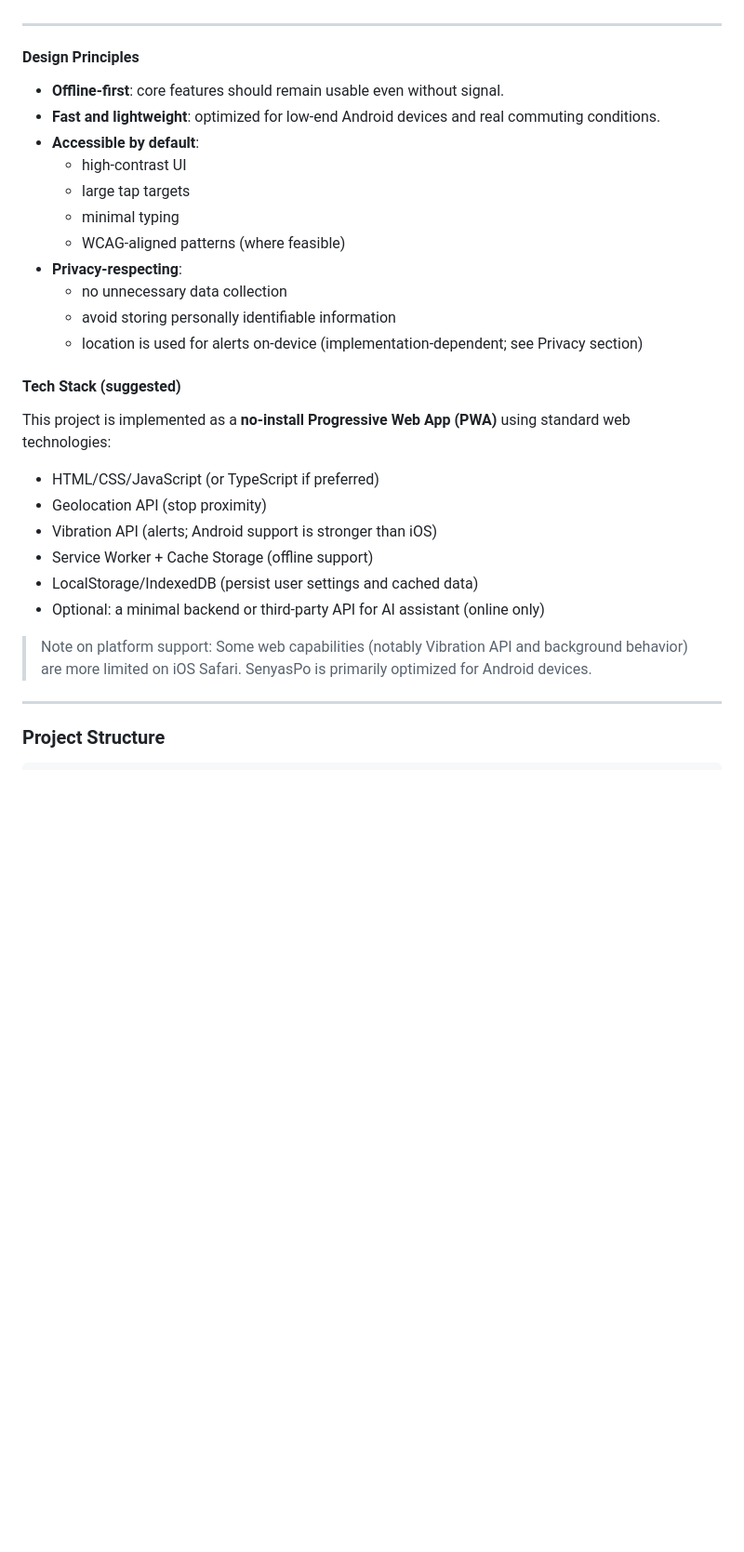
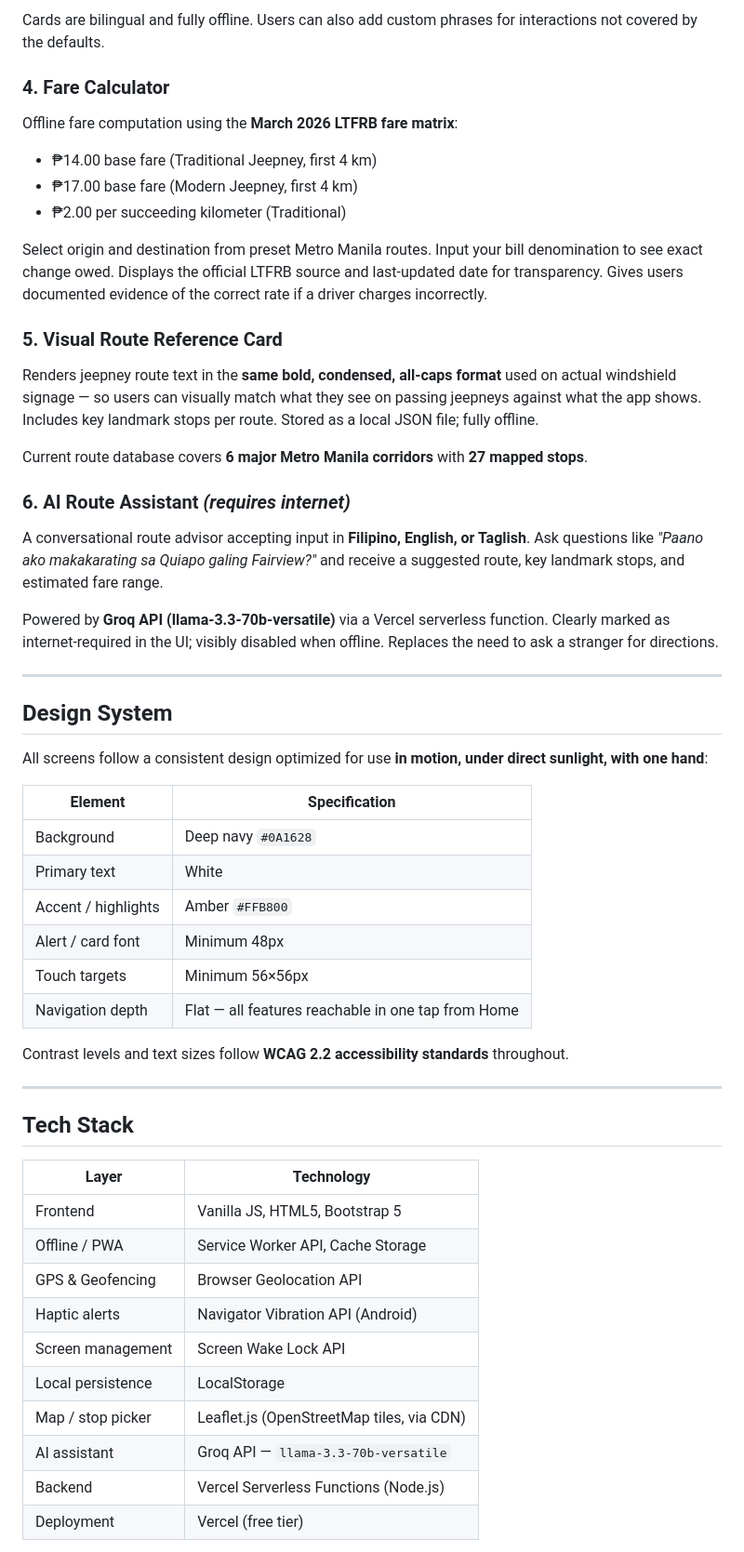
Before and after one commit to riestelle/AceInSpade_Github, a Markdown page: README.md, the part around one of its changes. Shown at 93% size. GitHub-like rendering; blank space fills up the shorter version.

```diff
--- a/README.md
+++ b/README.md
@@ -46,26 +48,54 @@ Many Deaf/HoH commuters are fully capable of traveling independently, but are ex
+Cards are bilingual and fully offline. Users can also add custom phrases for interactions not covered by the defaults.
+
+### 4. Fare Calculator
+Offline fare computation using the **March 2026 LTFRB fare matrix**:
+- ₱14.00 base fare (Traditional Jeepney, first 4 km)
+- ₱17.00 base fare (Modern Jeepney, first 4 km)
+- ₱2.00 per succeeding kilometer (Traditional)
+
+Select origin and destination from preset Metro Manila routes. Input your bill denomination to see exact change owed. Displays the official LTFRB source and last-updated date for transparency. Gives users documented evidence of the correct rate if a driver charges incorrectly.
+
+### 5. Visual Route Reference Card
+Renders jeepney route text in the **same bold, condensed, all-caps format** used on actual windshield signage — so users can visually match what they see on passing jeepneys against what the app shows. Includes key landmark stops per route. Stored as a local JSON file; fully offline.
+
+Current route database covers **6 major Metro Manila corridors** with **27 mapped stops**.
+
+### 6. AI Route Assistant *(requires internet)*
+A conversational route advisor accepting input in **Filipino, English, or Taglish**. Ask questions like *"Paano ako makakarating sa Quiapo galing Fairview?"* and receive a suggested route, key landmark stops, and estimated fare range.
+
+Powered by **Groq API (llama-3.3-70b-versatile)** via a Vercel serverless function. Clearly marked as internet-required in the UI; visibly disabled when offline. Replaces the need to ask a stranger for directions.
+
 ---
-#### Design Principles
-- **Offline-first**: core features should remain usable even without signal.
-- **Fast and lightweight**: optimized for low-end Android devices and real commuting conditions.
-- **Accessible by default**:
-  - high-contrast UI
-  - large tap targets
-  - minimal typing
-  - WCAG-aligned patterns (where feasible)
-- **Privacy-respecting**:
-  - no unnecessary data collection
-  - avoid storing personally identifiable information
-  - location is used for alerts on-device (implementation-dependent; see Privacy section)
 
-#### Tech Stack (suggested)
-This project is implemented as a **no-install Progressive Web App (PWA)** using standard web technologies:
-- HTML/CSS/JavaScript (or TypeScript if preferred)
-- Geolocation API (stop proximity)
-- Vibration API (alerts; Android support is stronger than iOS)
-- Service Worker + Cache Storage (offline support)
-- LocalStorage/IndexedDB (persist user settings and cached data)
-- Optional: a minimal backend or third-party API for AI assistant (online only)
+## Design System
 
-> Note on platform support: Some web capabilities (notably Vibration API and background behavior) are more limited on iOS Safari. SenyasPo is primarily optimized for Android devices.
+All screens follow a consistent design optimized for use **in motion, under direct sunlight, with one hand**:
+
+| Element | Specification |
+|---------|--------------|
+| Background | Deep navy `#0A1628` |
+| Primary text | White |
+| Accent / highlights | Amber `#FFB800` |
+| Alert / card font | Minimum 48px |
+| Touch targets | Minimum 56×56px |
+| Navigation depth | Flat — all features reachable in one tap from Home |
+
+Contrast levels and text sizes follow **WCAG 2.2 accessibility standards** throughout.
+
 ---
-### Project Structure
+
+## Tech Stack
+
+| Layer | Technology |
+|-------|-----------|
+| Frontend | Vanilla JS, HTML5, Bootstrap 5 |
+| Offline / PWA | Service Worker API, Cache Storage |
+| GPS & Geofencing | Browser Geolocation API |
+| Haptic alerts | Navigator Vibration API (Android) |
+| Screen management | Screen Wake Lock API |
+| Local persistence | LocalStorage |
+| Map / stop picker | Leaflet.js (OpenStreetMap tiles, via CDN) |
+| AI assistant | Groq API — `llama-3.3-70b-versatile` |
+| Backend | Vercel Serverless Functions (Node.js) |
+| Deployment | Vercel (free tier) |
+
```
Also changed, not shown: other parts of README.md (+125 -41 lines).
